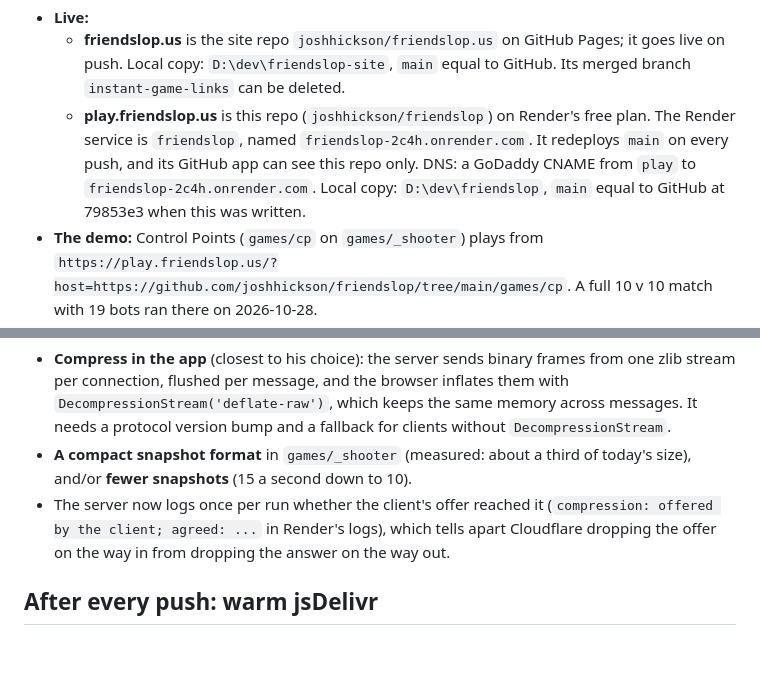
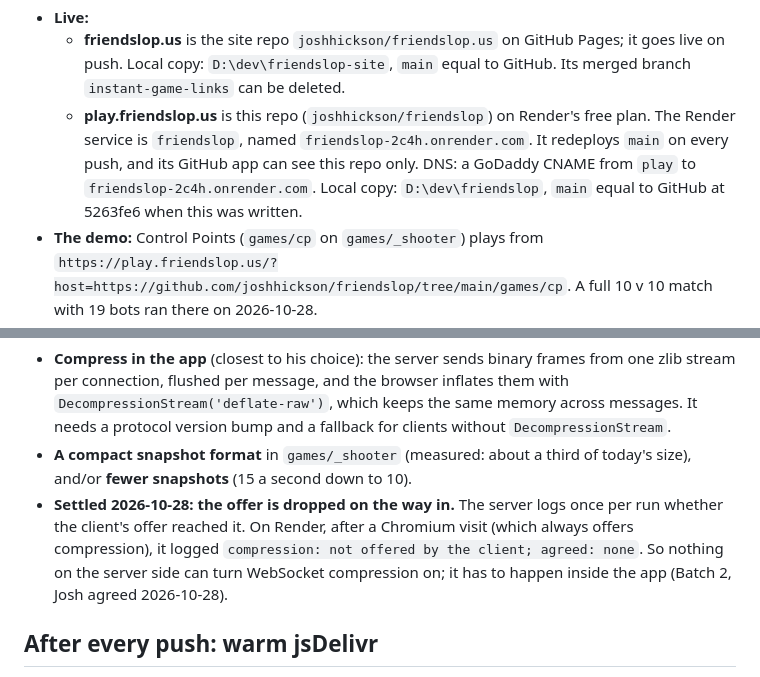
Before and after one commit to joshhickson/friendslop, a Markdown page: TODO.md, 2 parts joined by grey strips. GitHub-like rendering; blank space fills up the shorter version.

Commit message:
To do: Render's edge drops the compression offer on the way in
Co-Authored-By: Claude Opus 5.5 <noreply@anthropic.com>

```diff
--- a/TODO.md
+++ b/TODO.md
@@ -12,7 +12,7 @@ Read this first when picking the work up again.
   - **play.friendslop.us** is this repo (`joshhickson/friendslop`) on Render's free plan. The Render service is
     `friendslop`, named `friendslop-2c4h.onrender.com`. It redeploys `main` on every push, and its GitHub app can see this
     repo only. DNS: a GoDaddy CNAME from `play` to `friendslop-2c4h.onrender.com`. Local copy: `D:\dev\friendslop`, `main`
-    equal to GitHub at 79853e3 when this was written.
+    equal to GitHub at 5263fe6 when this was written.
 - **The demo:** Control Points (`games/cp` on `games/_shooter`) plays from
   `https://play.friendslop.us/?host=https://github.com/joshhickson/friendslop/tree/main/games/cp`.
   A full 10 v 10 match with 19 bots ran there on 2026-10-28.
@@ -68,9 +68,10 @@ Options, for Josh to pick:
   memory across messages. It needs a protocol version bump and a fallback for clients without `DecompressionStream`.
 - **A compact snapshot format** in `games/_shooter` (measured: about a third of today's size), and/or **fewer
   snapshots** (15 a second down to 10).
-- The server now logs once per run whether the client's offer reached it (`compression: offered by the client;
-  agreed: ...` in Render's logs), which tells apart Cloudflare dropping the offer on the way in from dropping the
-  answer on the way out.
+- **Settled 2026-10-28: the offer is dropped on the way in.** The server logs once per run whether the client's
+  offer reached it. On Render, after a Chromium visit (which always offers compression), it logged
+  `compression: not offered by the client; agreed: none`. So nothing on the server side can turn WebSocket
+  compression on; it has to happen inside the app (Batch 2, Josh agreed 2026-10-28).
 
 ## After every push: warm jsDelivr
 
```
